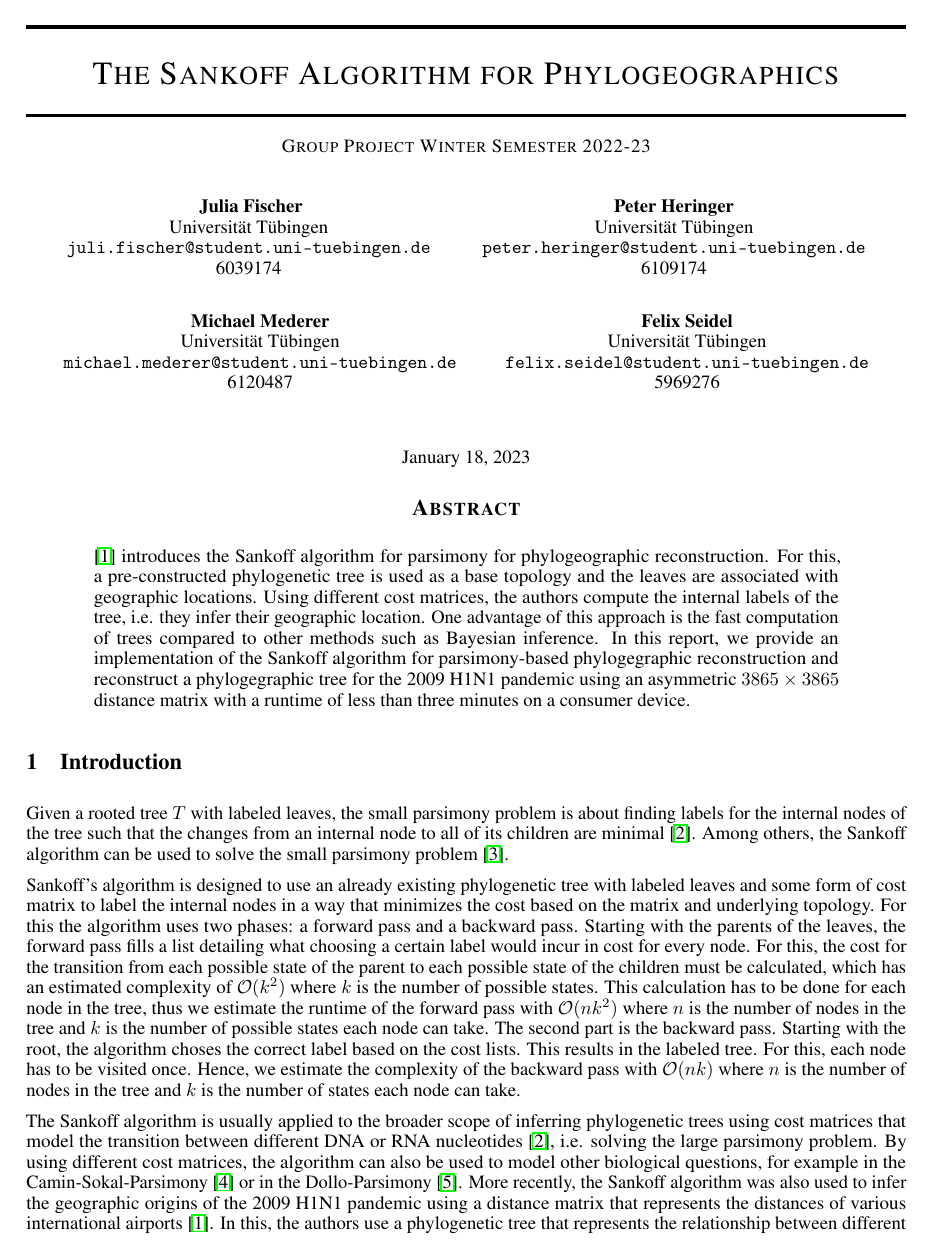
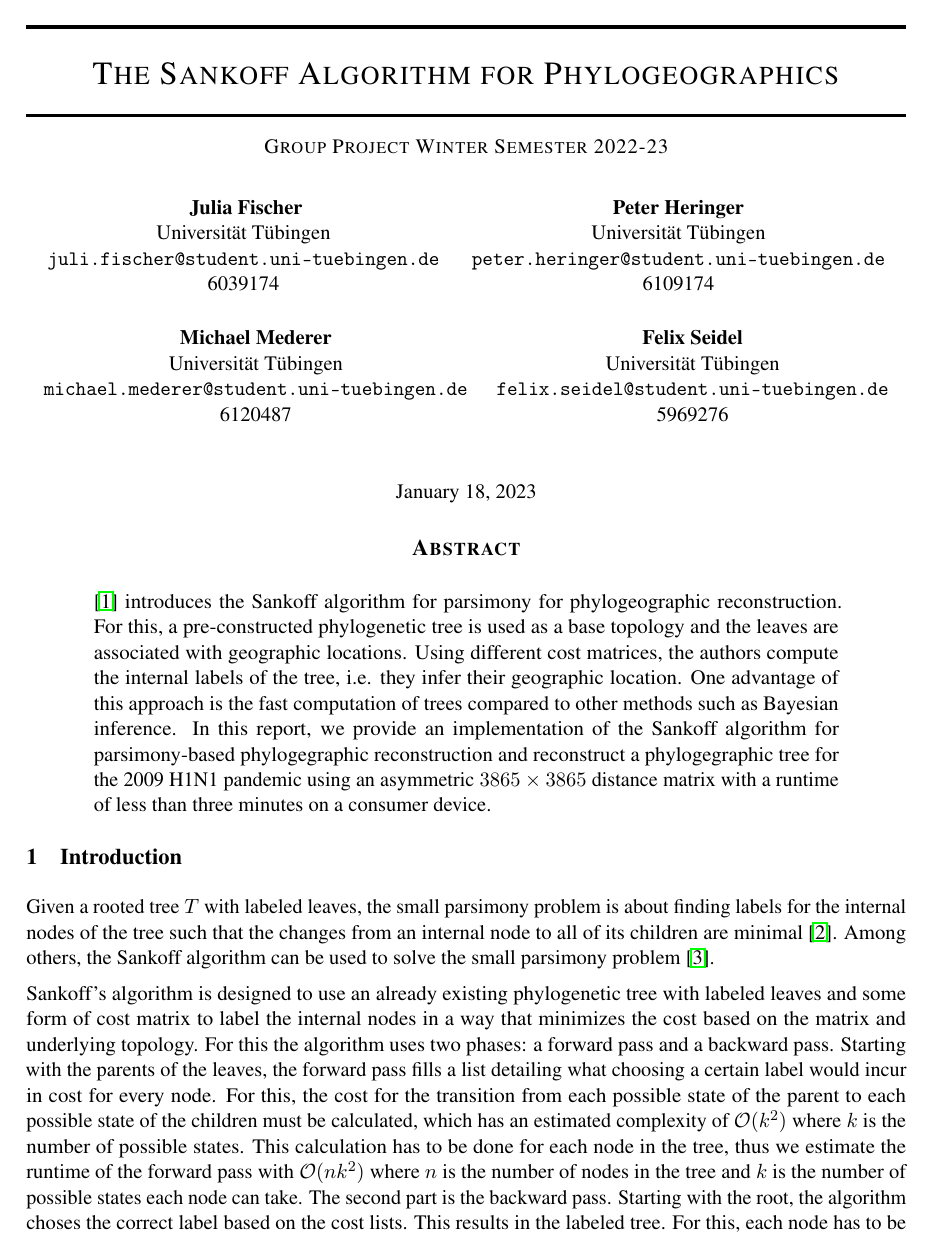
Before and after one commit to jufischi/Group-Project-Sequence, a LaTeX paper (doc/report.tex): page 1 of 7 before the commit and page 1 of 9 after it. Compiled offline with pdfLaTeX.

Commit message:
Change letter size to 11

```diff
--- a/doc/report.tex
+++ b/doc/report.tex
@@ -43,10 +43,10 @@
 }
 
 % change letter size to 11?
-% \makeatletter
-% \input{size11.clo}
-% \makeatother
-% \setlength{\parindent}{0pt}
+\makeatletter
+\input{size11.clo}
+\makeatother
+\setlength{\parindent}{0pt}
 
 \begin{document}
 \maketitle
```
